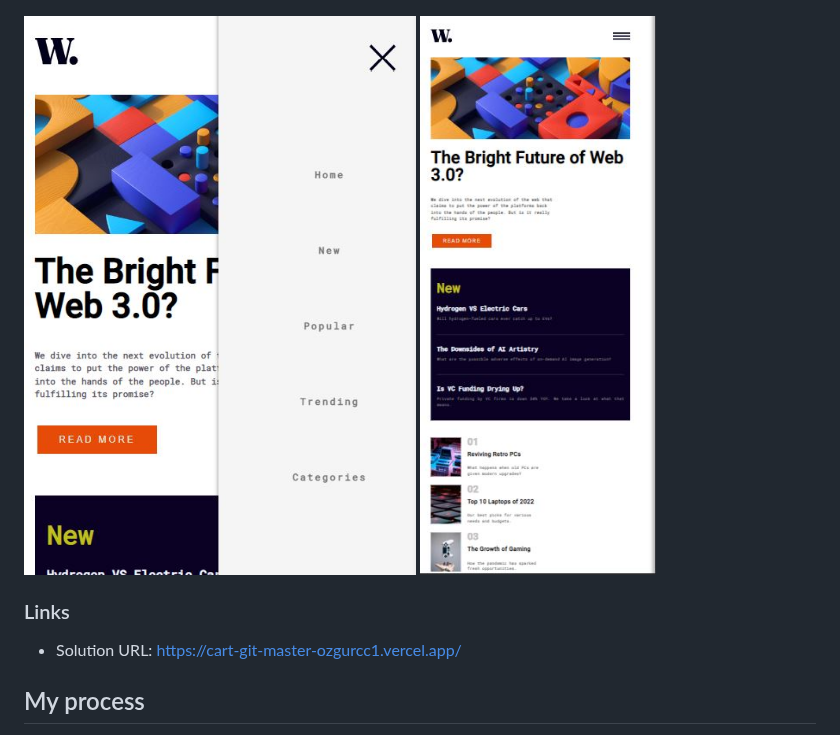
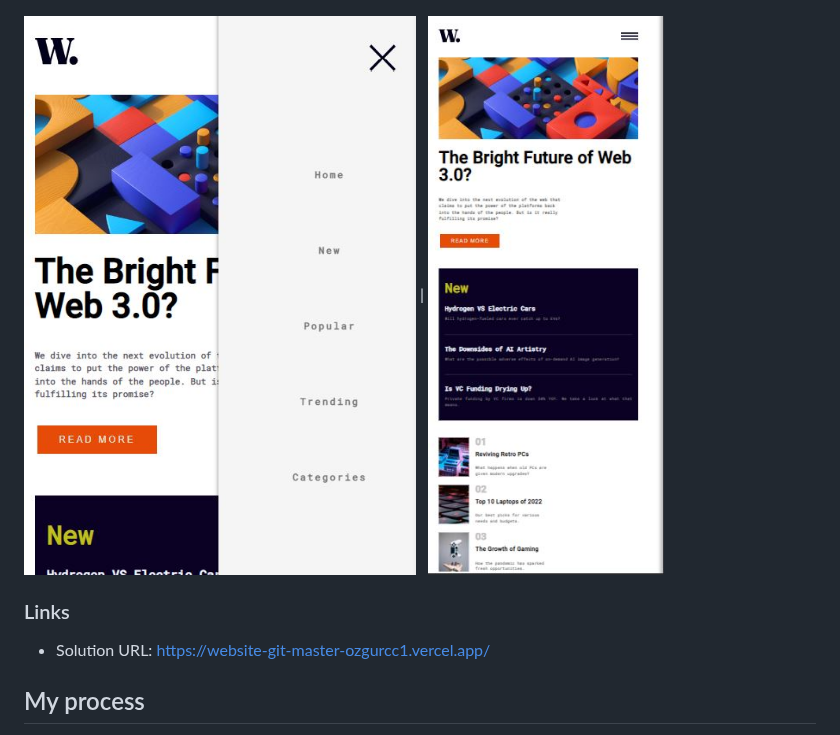
Before and after one commit to ozgurcc1/Website, a Markdown page: README.md, the part around the change. Rendered like a GitHub page.

Commit message:
Update secreenshoot
again fix

```diff
--- a/README.md
+++ b/README.md
@@ -36,7 +36,7 @@ Users should be able to:
 ![Desktop](./img/screenshot1.JPG)
 
 
-![Flexible Menu](./img/screenshot2.JPG) ![Mobile](./img/screenshot3.JPG)
+![Flexible Menu](./img/screenshot2.JPG) |  ![Mobile](./img/screenshot3.JPG)
 
 
 
@@ -45,7 +45,7 @@ Users should be able to:
 
 ### Links
 
-- Solution URL: https://cart-git-master-ozgurcc1.vercel.app/
+- Solution URL: https://website-git-master-ozgurcc1.vercel.app/
 
 
 ## My process
```
